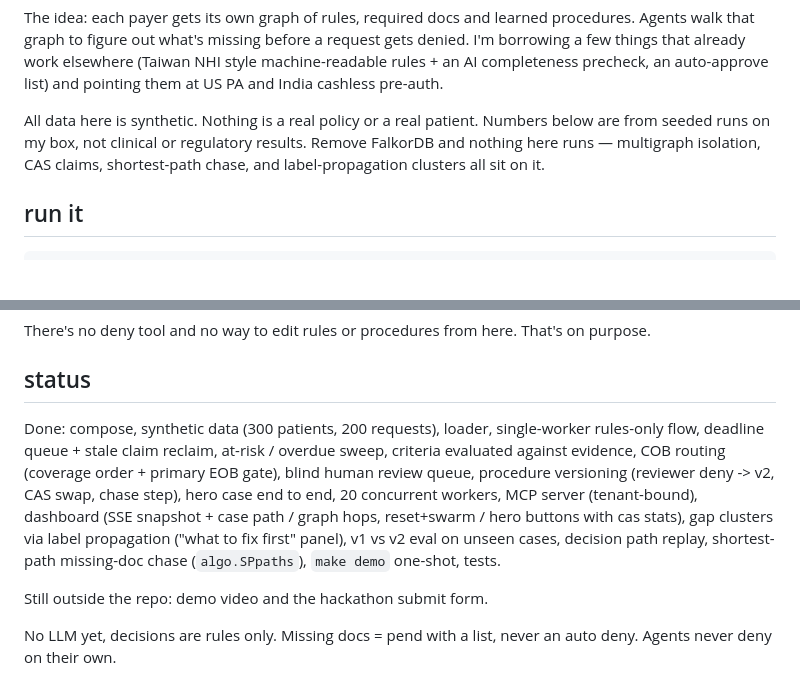
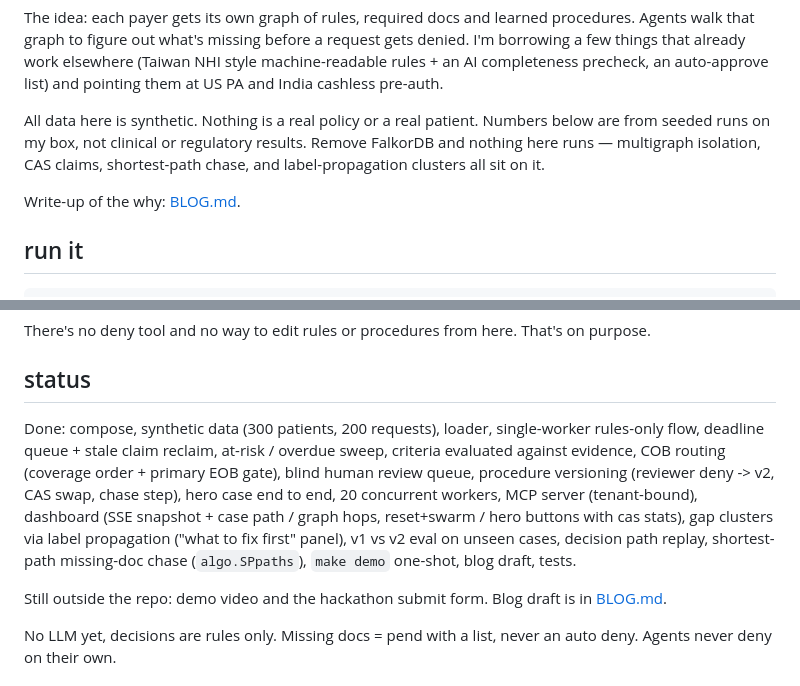
Before and after one commit to cyh7789/passthru, a Markdown page: README.md, 2 parts joined by grey strips. GitHub-like rendering; blank space fills up the shorter version.

Commit message:
readme: link blog draft

```diff
--- a/README.md
+++ b/README.md
@@ -7,6 +7,8 @@ Tracks: **Agent Memory & Coordination** (primary) and **Agents That Act on Conne
 The idea: each payer gets its own graph of rules, required docs and learned procedures. Agents walk that graph to figure out what's missing before a request gets denied. I'm borrowing a few things that already work elsewhere (Taiwan NHI style machine-readable rules + an AI completeness precheck, an auto-approve list) and pointing them at US PA and India cashless pre-auth.
 
 All data here is synthetic. Nothing is a real policy or a real patient. Numbers below are from seeded runs on my box, not clinical or regulatory results. Remove FalkorDB and nothing here runs — multigraph isolation, CAS claims, shortest-path chase, and label-propagation clusters all sit on it.
+
+Write-up of the why: [BLOG.md](BLOG.md).
 
 ## run it
 
@@ -143,9 +145,9 @@ There's no deny tool and no way to edit rules or procedures from here. That's on
 
 ## status
 
-Done: compose, synthetic data (300 patients, 200 requests), loader, single-worker rules-only flow, deadline queue + stale claim reclaim, at-risk / overdue sweep, criteria evaluated against evidence, COB routing (coverage order + primary EOB gate), blind human review queue, procedure versioning (reviewer deny -> v2, CAS swap, chase step), hero case end to end, 20 concurrent workers, MCP server (tenant-bound), dashboard (SSE snapshot + case path / graph hops, reset+swarm / hero buttons with cas stats), gap clusters via label propagation ("what to fix first" panel), v1 vs v2 eval on unseen cases, decision path replay, shortest-path missing-doc chase (`algo.SPpaths`), `make demo` one-shot, tests.
+Done: compose, synthetic data (300 patients, 200 requests), loader, single-worker rules-only flow, deadline queue + stale claim reclaim, at-risk / overdue sweep, criteria evaluated against evidence, COB routing (coverage order + primary EOB gate), blind human review queue, procedure versioning (reviewer deny -> v2, CAS swap, chase step), hero case end to end, 20 concurrent workers, MCP server (tenant-bound), dashboard (SSE snapshot + case path / graph hops, reset+swarm / hero buttons with cas stats), gap clusters via label propagation ("what to fix first" panel), v1 vs v2 eval on unseen cases, decision path replay, shortest-path missing-doc chase (`algo.SPpaths`), `make demo` one-shot, blog draft, tests.
 
-Still outside the repo: demo video and the hackathon submit form.
+Still outside the repo: demo video and the hackathon submit form. Blog draft is in [BLOG.md](BLOG.md).
 
 No LLM yet, decisions are rules only. Missing docs = pend with a list, never an auto deny. Agents never deny on their own.
 
```
